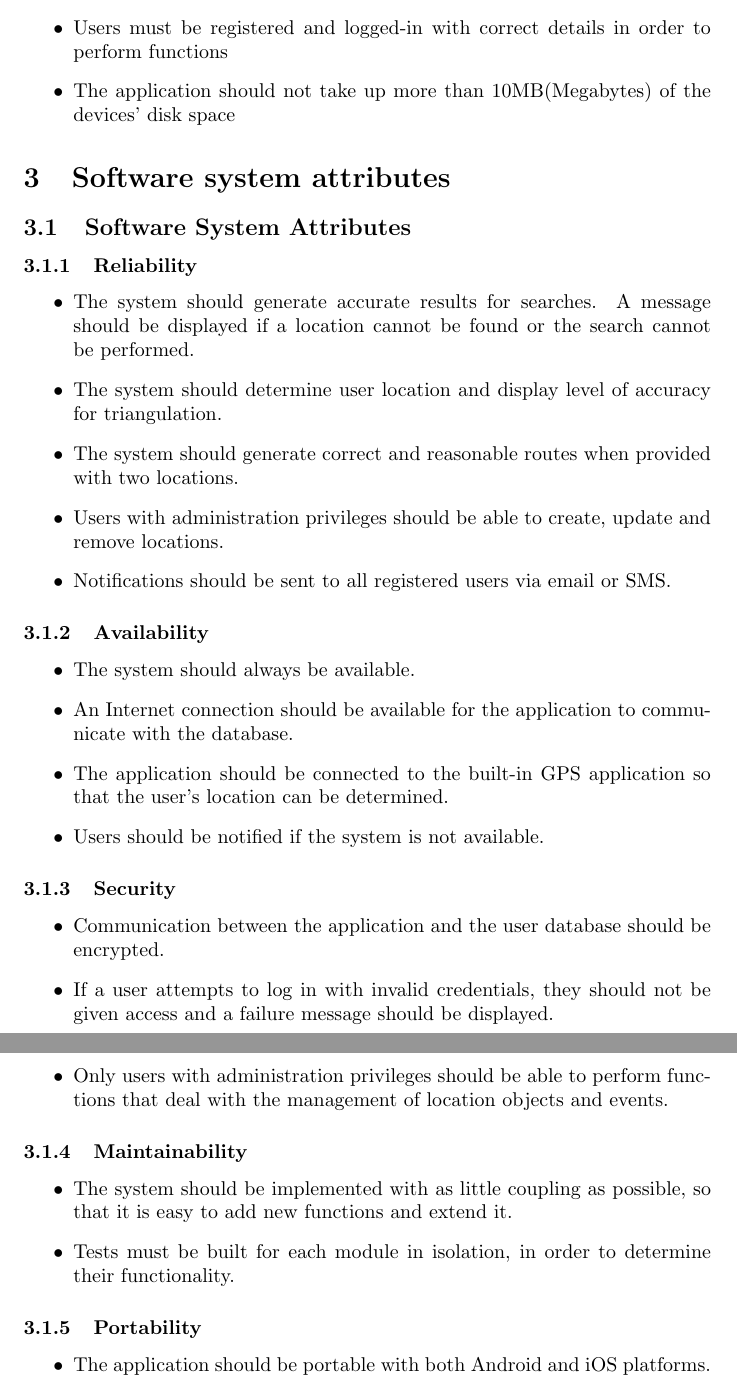
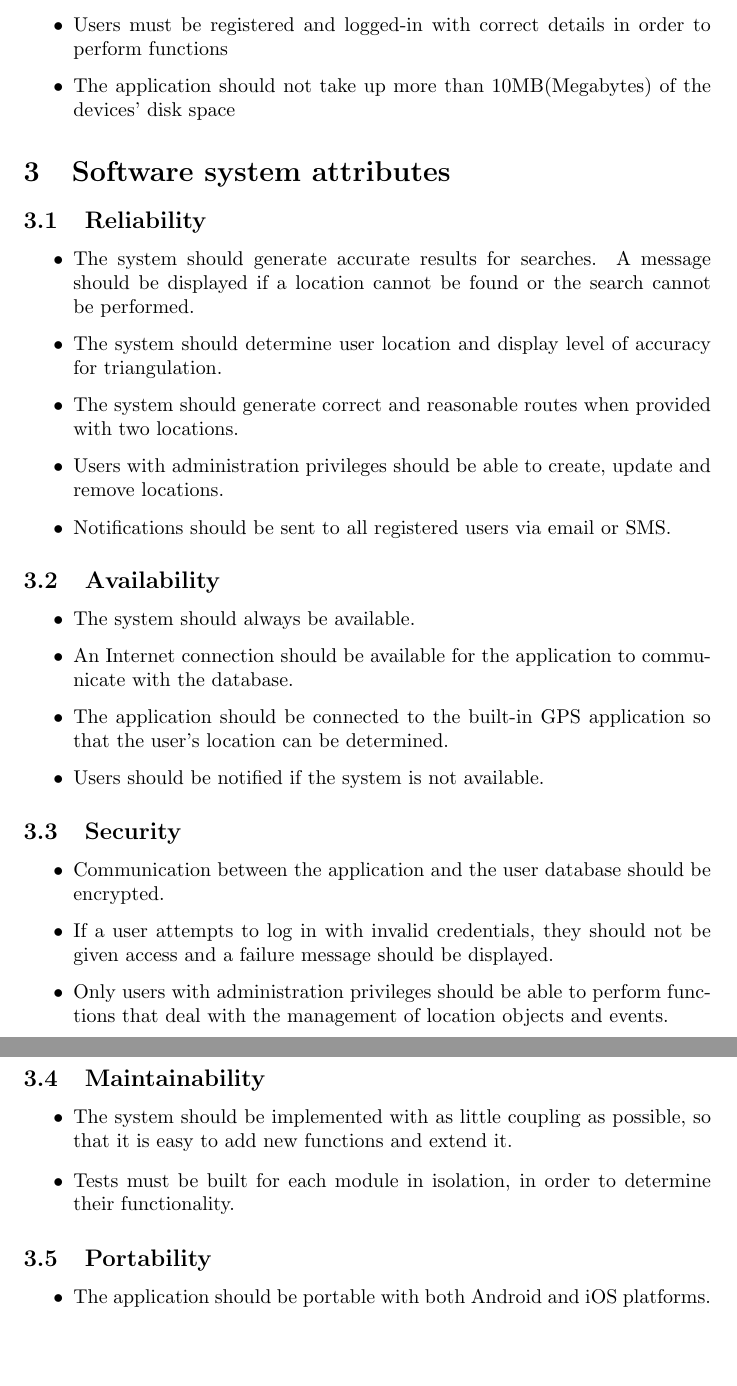
Before and after one commit to perrymatthew/cos301_team_ruby, a LaTeX document (documentation/main.tex, which reads documentation/Introduction/Software_system_attributes.tex): two parts of pages 5 and 6 of 6, joined at a grey line, cut so that both start at the same text, the shorter picture padded with empty space. Compiled offline with pdfLaTeX.

Commit message:
Remove unnecessary tag

```diff
--- a/documentation/Introduction/Software_system_attributes.tex
+++ b/documentation/Introduction/Software_system_attributes.tex
@@ -1,6 +1,4 @@
-\subsection{Software System Attributes}
-
-\subsubsection{Reliability}
+\subsection{Reliability}
 \begin{itemize}
     \item The system should generate accurate results for searches. A message should be displayed if a location cannot be found or the search cannot be performed.
     \item The system should determine user location and display level of accuracy for triangulation.
@@ -9,7 +7,7 @@
     \item Notifications should be sent to all registered users via email or SMS.
 \end{itemize}
 
-\subsubsection{Availability}
+\subsection{Availability}
 \begin{itemize}
     \item The system should always be available.
     \item An Internet connection should be available for the application to communicate with the database.
@@ -18,7 +16,7 @@
 
 \end{itemize}
 
-\subsubsection{Security}
+\subsection{Security}
 \begin{itemize}
     \item Communication between the application and the user database should be encrypted.
     \item If a user attempts to log in with invalid credentials, they should not be given access and a failure message should be displayed.
@@ -26,12 +24,12 @@
 
 \end{itemize}
 
-\subsubsection{Maintainability}
+\subsection{Maintainability}
 \begin{itemize}
     \item The system should be implemented with as little coupling as possible, so that it is easy to add new functions and extend it.
     \item Tests must be built for each module in isolation, in order to determine their functionality.
 \end{itemize}
-\subsubsection{Portability}
+\subsection{Portability}
     \begin{itemize}
         \item The application should be portable with both Android and iOS platforms.
     \end{itemize}
```
